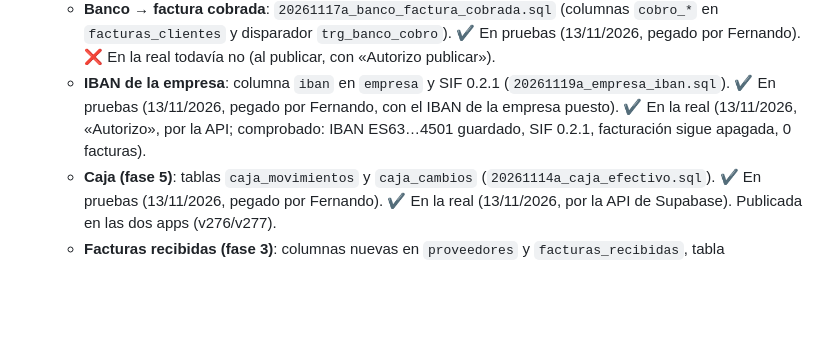
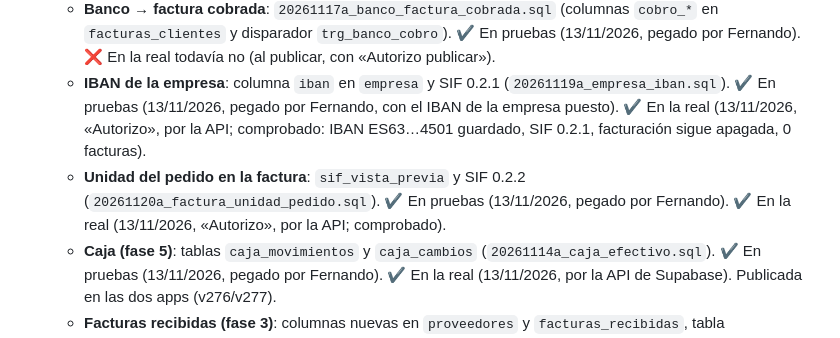
Before and after one commit to FerjusanzProductos/ferjusanz-app, a Markdown page: docs/ESTADO_ACTUAL.md, the part around the change. Drawn GitHub-style; blank space fills up the shorter version.

Commit message:
Unidad en la factura: SQL lanzado en la base real y comprobado
Co-Authored-By: Claude Opus 5.5 <noreply@anthropic.com>
Claude-Session: https://claude.ai/code/session_01VB7xFRC4PyGpnrAwarfD1M

```diff
--- a/docs/ESTADO_ACTUAL.md
+++ b/docs/ESTADO_ACTUAL.md
@@ -57,6 +57,7 @@ La versión es el texto `ferjusanz-vNNN` de `public/sw.js`. Para comprobar la pu
   - **Banco (fase 6)**: tablas `banco_subidas`, `banco_movimientos` y `banco_cambios` (`20261115b_banco_norma43.sql`). ✔️ En pruebas (13/11/2026, pegado por Fernando). ✔️ En la real (13/11/2026, por la API de Supabase). Publicada en las dos apps (v285/v286).
   - **Banco → factura cobrada**: `20261117a_banco_factura_cobrada.sql` (columnas `cobro_*` en `facturas_clientes` y disparador `trg_banco_cobro`). ✔️ En pruebas (13/11/2026, pegado por Fernando). ❌ En la real todavía no (al publicar, con «Autorizo publicar»).
   - **IBAN de la empresa**: columna `iban` en `empresa` y SIF 0.2.1 (`20261119a_empresa_iban.sql`). ✔️ En pruebas (13/11/2026, pegado por Fernando, con el IBAN de la empresa puesto). ✔️ En la real (13/11/2026, «Autorizo», por la API; comprobado: IBAN ES63…4501 guardado, SIF 0.2.1, facturación sigue apagada, 0 facturas).
+  - **Unidad del pedido en la factura**: `sif_vista_previa` y SIF 0.2.2 (`20261120a_factura_unidad_pedido.sql`). ✔️ En pruebas (13/11/2026, pegado por Fernando). ✔️ En la real (13/11/2026, «Autorizo», por la API; comprobado).
   - **Caja (fase 5)**: tablas `caja_movimientos` y `caja_cambios` (`20261114a_caja_efectivo.sql`). ✔️ En pruebas (13/11/2026, pegado por Fernando). ✔️ En la real (13/11/2026, por la API de Supabase). Publicada en las dos apps (v276/v277).
   - **Facturas recibidas (fase 3)**: columnas nuevas en `proveedores` y `facturas_recibidas`, tabla `facturas_recibidas_iva` y vistas `v_facturas_recibidas_control` y `v_libro_compras` (`20261113b_…`) en las **dos bases** (pruebas el 13/11/2026; real el 13/11/2026, pegado por Fernando en el SQL Editor), con `anadir_factura_recibida` (`20261113c_…`).
   - **Arranque real previsto en 7-10 días desde el 12/11/2026** (todo menos facturas, que siguen en Golden hasta el 1/1/2027). Ese día: Supabase Pro para la base real y borrar los datos de prueba. Ver `docs/PENDIENTES.md`.
```
Also changed, not shown: docs/HISTORIAL.md (+1 -1 lines), docs/PENDIENTES.md (+2 -2 lines).
